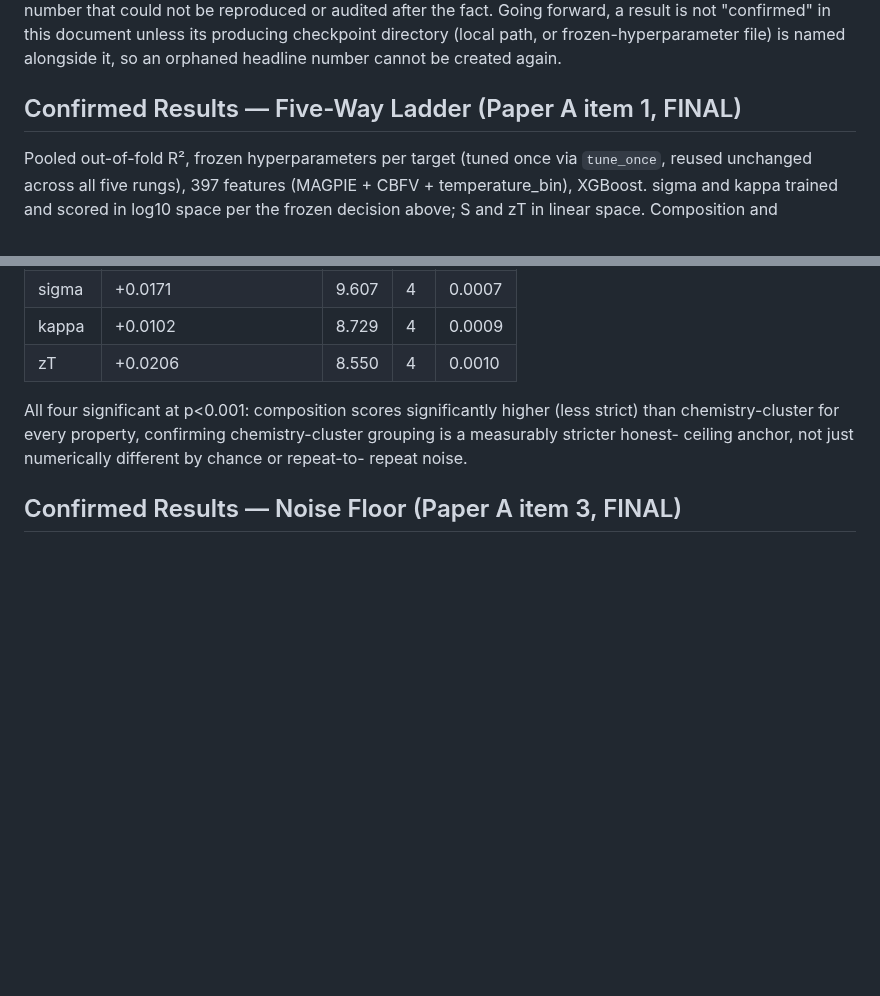
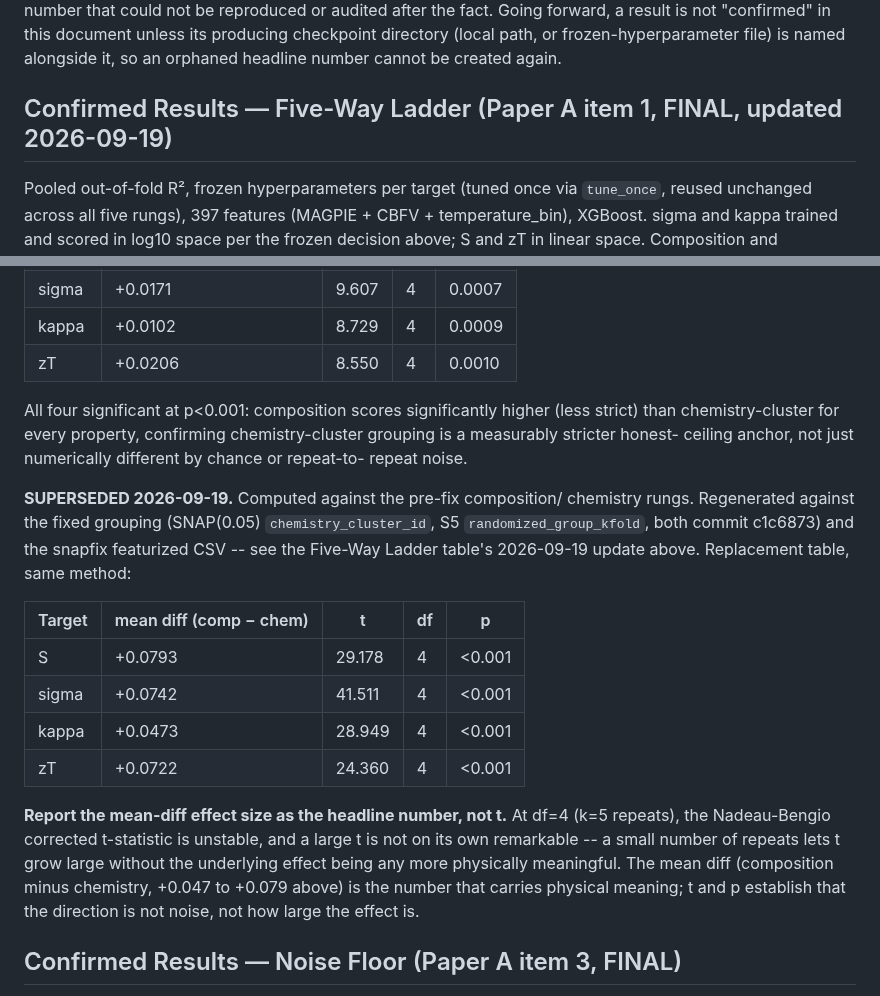
Before and after one commit to behzadgull/te-ml-pipeline, a Markdown page: CLAUDE.md, 2 parts joined by grey strips. Rendered like a GitHub page; blank space fills up the shorter version.

```diff
--- a/CLAUDE.md
+++ b/CLAUDE.md
@@ -917,7 +917,7 @@ reproduced or audited after the fact. Going forward, a result is not
 (local path, or frozen-hyperparameter file) is named alongside it, so
 an orphaned headline number cannot be created again.
 
-## Confirmed Results — Five-Way Ladder (Paper A item 1, FINAL)
+## Confirmed Results — Five-Way Ladder (Paper A item 1, FINAL, updated 2026-09-19)
 
 Pooled out-of-fold R², frozen hyperparameters per target (tuned once via
 `tune_once`, reused unchanged across all five rungs), 397 features
@@ -1009,6 +1037,28 @@ confirming chemistry-cluster grouping is a measurably stricter honest-
 ceiling anchor, not just numerically different by chance or repeat-to-
 repeat noise.
 
+**SUPERSEDED 2026-09-19.** Computed against the pre-fix composition/
+chemistry rungs. Regenerated against the fixed grouping (SNAP(0.05)
+`chemistry_cluster_id`, S5 `randomized_group_kfold`, both commit c1c6873)
+and the snapfix featurized CSV -- see the Five-Way Ladder table's
+2026-09-19 update above. Replacement table, same method:
+
+| Target | mean diff (comp − chem) | t | df | p |
+|---|---|---|---|---|
+| S | +0.0793 | 29.178 | 4 | <0.001 |
+| sigma | +0.0742 | 41.511 | 4 | <0.001 |
+| kappa | +0.0473 | 28.949 | 4 | <0.001 |
+| zT | +0.0722 | 24.360 | 4 | <0.001 |
+
+**Report the mean-diff effect size as the headline number, not t.** At
+df=4 (k=5 repeats), the Nadeau-Bengio corrected t-statistic is unstable,
+and a large t is not on its own remarkable -- a small number of repeats
+lets t grow large without the underlying effect being any more
+physically meaningful. The mean diff (composition minus chemistry,
++0.047 to +0.079 above) is the number that carries physical meaning; t
+and p establish that the direction is not noise, not how large the
+effect is.
+
 ## Confirmed Results — Noise Floor (Paper A item 3, FINAL)
 
 R²_max computed per-property matched space (log10 for sigma/kappa,
```
Also changed, not shown: other parts of CLAUDE.md (+91 -1 lines).
